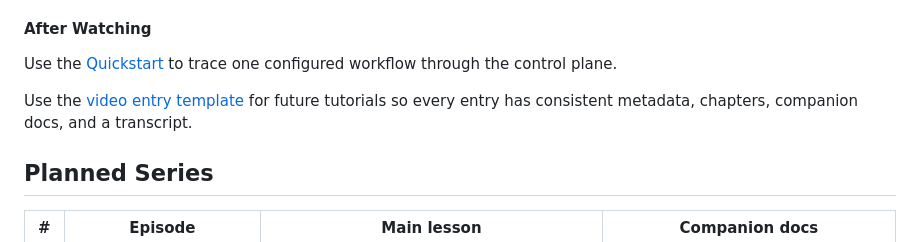
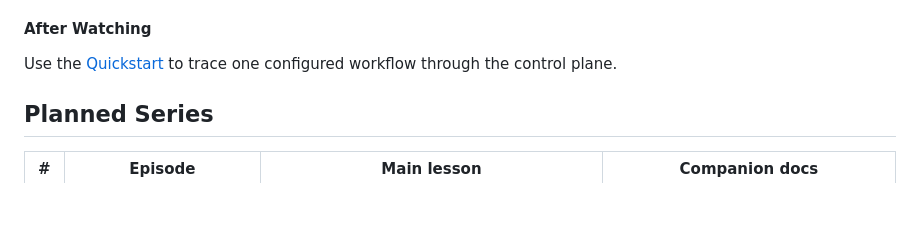
Before and after one commit to dchannon/Culina-Academy, a Markdown page: docs/tutorials/README.md, the part around the change. GitHub-like rendering; blank space fills up the shorter version.

Commit message:
Remove tutorial template prompt

```diff
--- a/docs/tutorials/README.md
+++ b/docs/tutorials/README.md
@@ -23,8 +23,6 @@ This hub connects Data Culina YouTube tutorials to the public framework document
 #### After Watching
 
 Use the [Quickstart](../getting-started/quickstart.md) to trace one configured workflow through the control plane.
-
-Use the [video entry template](video-entry-template.md) for future tutorials so every entry has consistent metadata, chapters, companion docs, and a transcript.
 
 ## Planned Series
 
```
